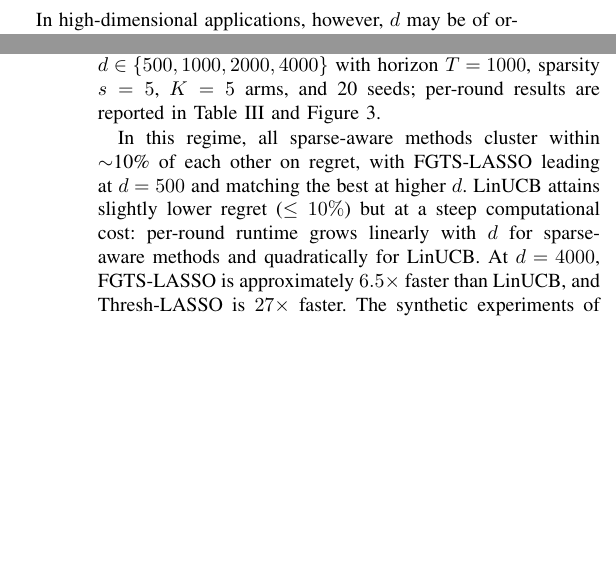
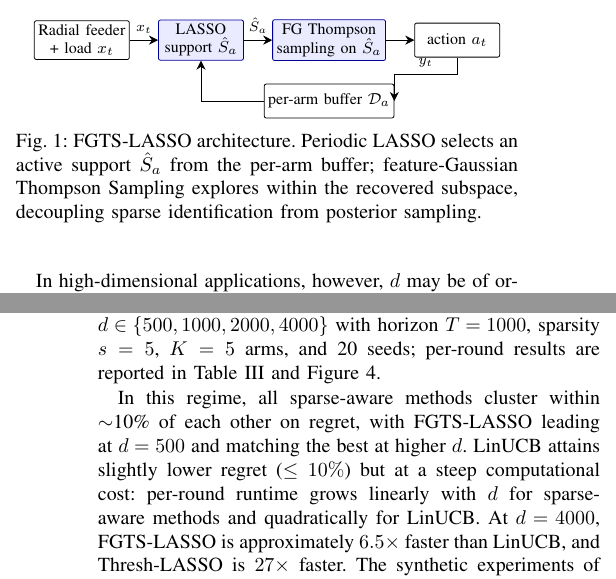
Before and after one commit to yury-rd/fgts-lasso, a LaTeX paper (main.tex): two parts of the columns of pages 1 and 5 of 7, joined at a grey line, cut at the place of the change, the shorter picture padded with empty space. Compiled offline with pdfLaTeX.

Commit message:
Add page-1 architecture schematic, CBF/safety bridge, conformal hint

```diff
--- a/main.tex
+++ b/main.tex
@@ -8,6 +8,8 @@
 \usepackage{subcaption}
 \usepackage{booktabs}
 \usepackage{url}
+\usepackage{tikz}
+\usetikzlibrary{arrows.meta,positioning,shapes.geometric}
 
 \newtheorem{theorem}{Theorem}
 \newtheorem{lemma}{Lemma}
@@ -50,6 +52,30 @@ Stochastic systems, machine learning, optimization, randomized algorithms, smart
 \IEEEPARstart{T}{he} stochastic contextual bandit is a canonical model for sequential decision-making under uncertainty and underpins applications ranging from online recommendation to adaptive clinical trials and data-driven control \cite{li2010contextual,slivkins2019introduction}. At each round, a learner observes a context $x_t \in \mathbb{R}^d$, selects one of $K$ actions, and receives a stochastic reward whose conditional mean depends linearly on the chosen arm's parameter vector. The classical exploration--exploitation trade-off is well understood in low to moderate dimensions: LinUCB \cite{chu2011contextual} and linear Thompson Sampling \cite{agrawal2013thompson} achieve $\tilde{\mathcal{O}}(d\sqrt{T})$ regret, which is minimax-optimal up to logarithmic factors.
 
 In high-dimensional applications, however, $d$ may be of order thousands while only $s \ll d$ coordinates of each parameter vector are non-zero. The classical bounds become vacuous, and any algorithm whose per-round complexity scales with $d$ or $d^2$ is computationally prohibitive. A growing body of work addresses this regime by leveraging sparsity through $\ell_1$-regularised estimators \cite{bastani2020online,kim2019doubly,oh2021sparsity,hao2020high}, thresholded LASSO \cite{ariu2022thresholded}, posterior sampling with sparse priors \cite{chakraborty2023thompson}, sparsity-agnostic concentration \cite{jin2024sparsity}, and nonparametric extensions \cite{valko2013kernels}. Despite this progress, two practical gaps remain. First, several algorithms either assume a known sparsity level or require carefully tuned exploration budgets that depend on unknown problem constants. Second, methods that combine feature selection with optimism or posterior sampling typically maintain inference over the ambient $\mathbb{R}^d$ space, missing the computational gain that sparse estimation could provide.
+
+\begin{figure}[t]
+\centering
+\begin{tikzpicture}[
+    node distance=4.5mm and 5mm,
+    box/.style={draw, rounded corners=1pt, minimum height=6mm, minimum width=15mm, font=\footnotesize, align=center, inner sep=2pt},
+    accent/.style={box, fill=blue!8, draw=blue!60!black},
+    >={Stealth[length=1.6mm,width=1.6mm]}
+]
+\node[box] (env) {Radial feeder \\ + load $x_t$};
+\node[accent, right=of env] (lasso) {LASSO \\ support $\hat S_a$};
+\node[accent, right=of lasso] (ts) {FG Thompson \\ sampling on $\hat S_a$};
+\node[box, right=of ts] (act) {action $a_t$};
+\node[box, below=4mm of ts] (buf) {per-arm buffer $\mathcal{D}_a$};
+
+\draw[->] (env) -- node[above, font=\scriptsize]{$x_t$} (lasso);
+\draw[->] (lasso) -- node[above, font=\scriptsize]{$\hat S_a$} (ts);
+\draw[->] (ts) -- (act);
+\draw[->] (act.south) -- ++(0,-3mm) -| node[pos=0.25, above, font=\scriptsize]{$y_t$} (buf.east);
+\draw[->] (buf.west) -| ([yshift=-3mm]lasso.south) -- (lasso.south);
+\end{tikzpicture}
+\caption{FGTS-LASSO architecture. Periodic LASSO selects an active support $\hat S_a$ from the per-arm buffer; feature-Gaussian Thompson Sampling explores within the recovered subspace, decoupling sparse identification from posterior sampling.}
+\label{fig:schematic}
+\end{figure}
 
 \textit{Motivating example: voltage regulation on a radial feeder.} Consider a distribution feeder with $d$ non-slack buses and $K$ candidate voltage-regulation policies, each targeting a designated bus. By the LinDistFlow approximation \cite{baran1989network}, the voltage deviation at any bus is a linear function of nodal active and reactive injections; for a radial feeder, the corresponding sensitivity vector has support exactly on the electrical path from the slack bus to the target, so each policy's reward parameter is sparse with $s$ equal to the depth of that bus in the feeder topology. Recent power-systems work has exploited this structure for stochastic optimal power flow under uncertainty \cite{lukashevich2023chance,lukashevich2024scenario}, but learning it from sequential voltage measurements remains underexplored. The operator does not know in advance which buses' load fluctuations drive the regulation performance of a given policy and must learn it online from voltage measurements; this is precisely the setting our algorithm addresses.
 
```
Also changed, not shown: refs.bib (+24 -0 lines), main.tex (2 more changed lines).
